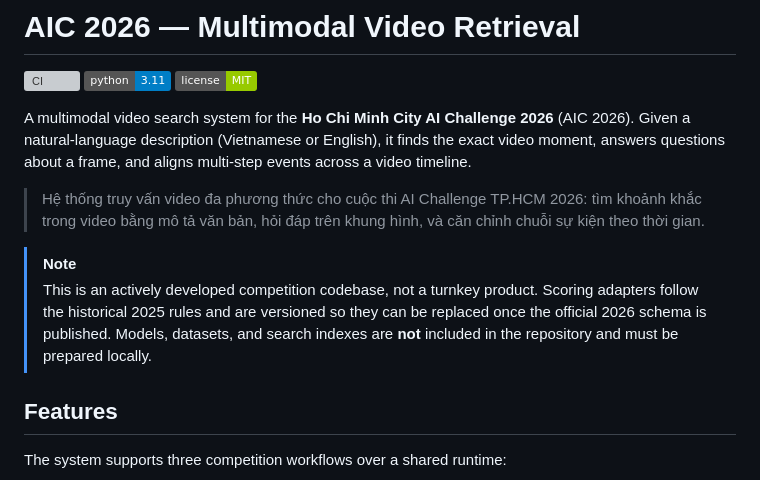
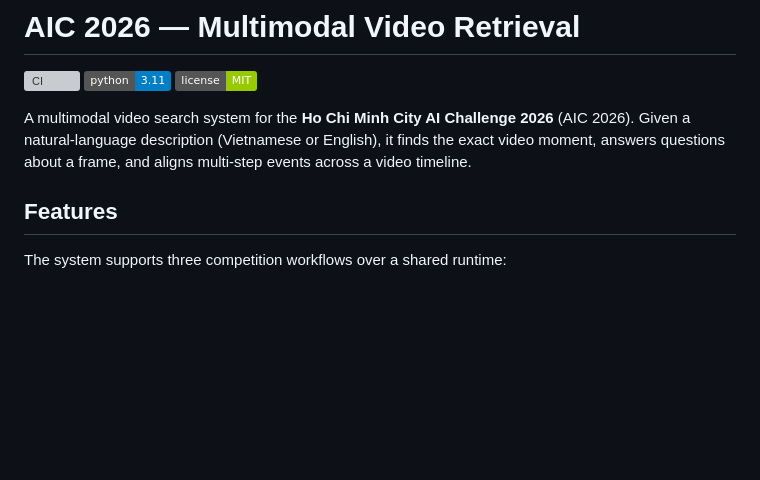
Before and after one commit to pgtomvn/AIC2026, a Markdown page: README.md, the part around the change. Drawn GitHub-style; badges without logos; blank space fills up the shorter version; grey boxes are pictures that could not be loaded.

Commit message:
docs: drop README tagline and development notice

```diff
--- a/README.md
+++ b/README.md
@@ -7,15 +7,6 @@
 A multimodal video search system for the **Ho Chi Minh City AI Challenge 2026** (AIC 2026).
 Given a natural-language description (Vietnamese or English), it finds the exact video moment,
 answers questions about a frame, and aligns multi-step events across a video timeline.
-
-> Hệ thống truy vấn video đa phương thức cho cuộc thi AI Challenge TP.HCM 2026: tìm khoảnh khắc
-> trong video bằng mô tả văn bản, hỏi đáp trên khung hình, và căn chỉnh chuỗi sự kiện theo thời gian.
-
-> [!NOTE]
-> This is an actively developed competition codebase, not a turnkey product. Scoring adapters
-> follow the historical 2025 rules and are versioned so they can be replaced once the official
-> 2026 schema is published. Models, datasets, and search indexes are **not** included in the
-> repository and must be prepared locally.
 
 ## Features
 
```
